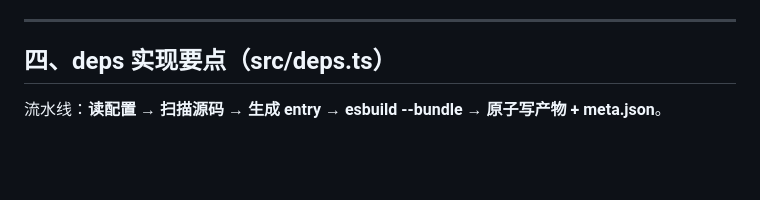
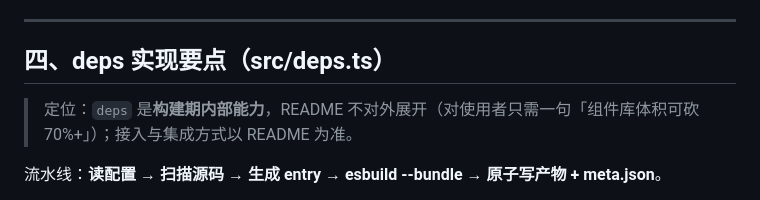
Before and after one commit to easy30/easy-vue, a Markdown page: develop.md, the part around the change. Drawn GitHub-style; blank space fills up the shorter version.

Commit message:
docs: README 增加英文入口，develop 标注 deps 为构建期内部能力

```diff
--- a/develop.md
+++ b/develop.md
@@ -116,6 +116,8 @@ SCRIPTC_CC=zigcc SCRIPTC_TARGET=aarch64-linux-musl node_modules/.bin/scriptc bui
 
 ## 四、deps 实现要点（src/deps.ts）
 
+> 定位：`deps` 是**构建期内部能力**，README 不对外展开（对使用者只需一句「组件库体积可砍 70%+」）；接入与集成方式以 README 为准。
+
 流水线：**读配置 → 扫描源码 → 生成 entry → esbuild --bundle → 原子写产物 + meta.json**。
 
 - **扫描**：递归 `scan.roots`（按扩展名过滤），两类名字取并集——① 模板标签 `<el-xxx>`（经 `componentPrefix` 前缀匹配，Pascal 化成组件名）；② `import { ElXxx } from '<name>'` 具名导入（支持多行与 `as`，取原始名）。再套 `ignore` 剔除。纯字符串 `split` 实现（scriptc 不支持带 `/g` 的 regex 匹配，见「六、踩坑」）。
```
Also changed, not shown: README.md (+2 -0 lines).
